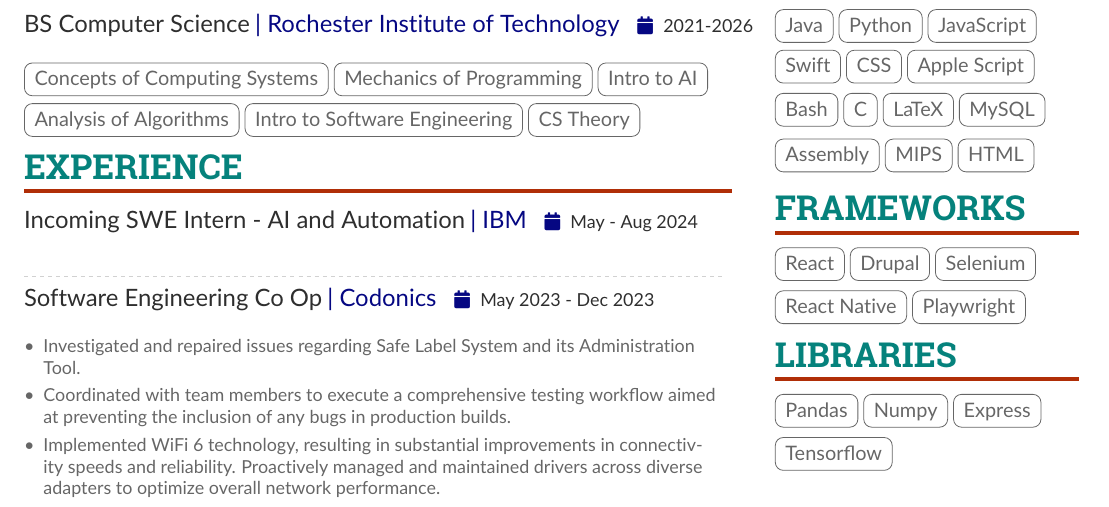
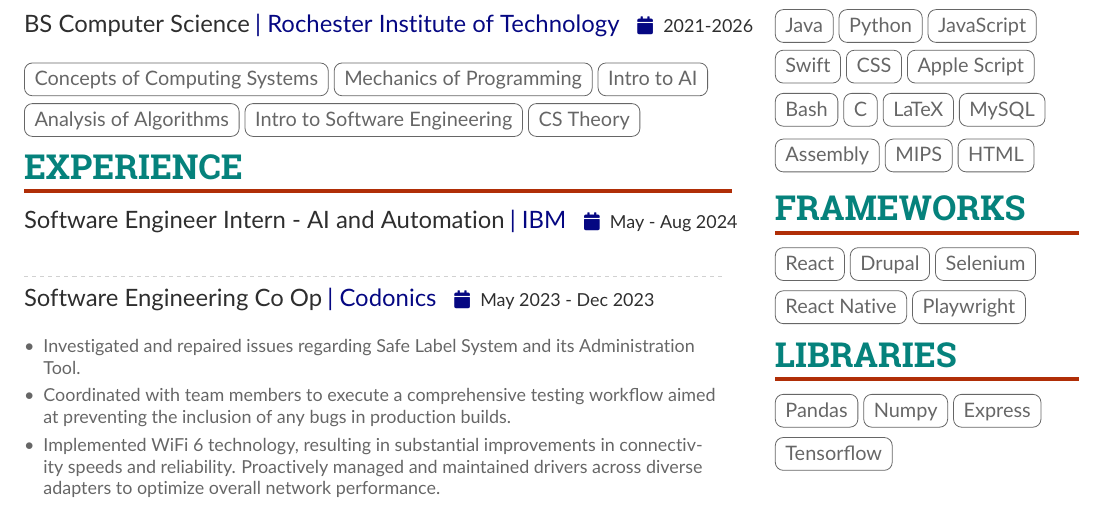
Before and after one commit to bobbykdhan/Personal-Website, a LaTeX CV (main.tex): part of the page, cut so that both start at the same text. Compiled offline with pdfLaTeX.

Commit message:
Update main.tex

```diff
--- a/main.tex
+++ b/main.tex
@@ -206,7 +206,7 @@
 
     \cvsection{Experience}
 
-    \cvevent{Incoming SWE Intern - AI and Automation}{|\cvrepo{IBM}{https://www.ibm.com/}}{May - Aug 2024}{}
+    \cvevent{Software Engineer Intern - AI and Automation}{|\cvrepo{IBM}{https://www.ibm.com/}}{May - Aug 2024}{}
     \newline
 
     \divider
```
